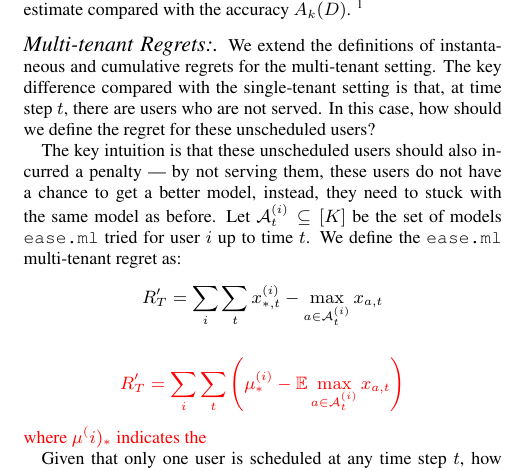
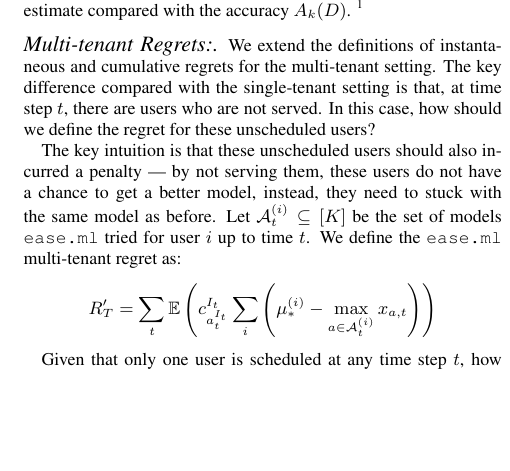
Before and after one commit to zhangce/-VLDB-2018-Multitenant_System, a LaTeX document (vldb_sample.tex): part of one column of page 6 of 17, cut so that both start at the same text, the shorter picture padded with empty space. Compiled offline with pdfLaTeX.

Commit message:
before get on the train

```diff
--- a/vldb_sample.tex
+++ b/vldb_sample.tex
@@ -908,14 +908,8 @@ be the set of models \eml tried for user $i$
 up to time $t$. We define the \eml multi-tenant
 regret as:
 \[
-R_T' = \sum_i \sum_t x^{(i)}_{*,t} - \max_{a \in \cA_t^{(i)}} x_{a, t}
+R'_T = \sum_{t} \mathbb{E}\left(c^{I_t}_{a_t^{I_t}}\sum_{i} \left(\mu^{(i)}_* -  \max_{a\in \mathcal{A}_t^{(i)}}x_{a, t}\right)\right)
 \]
-{\color{red}
-\[
-R_T' = \sum_i \sum_t \left(\mu^{(i)}_{*} - \mathbb{E}\max_{a \in \cA_t^{(i)}} x_{a, t}\right)
-\]
-where $\mu^(i)_*$ indicates the
-}
 
 
 Given that only one user is scheduled at any time step $t$, how should we define the instantaneous regret for a user that is not scheduled at $t$?
```
